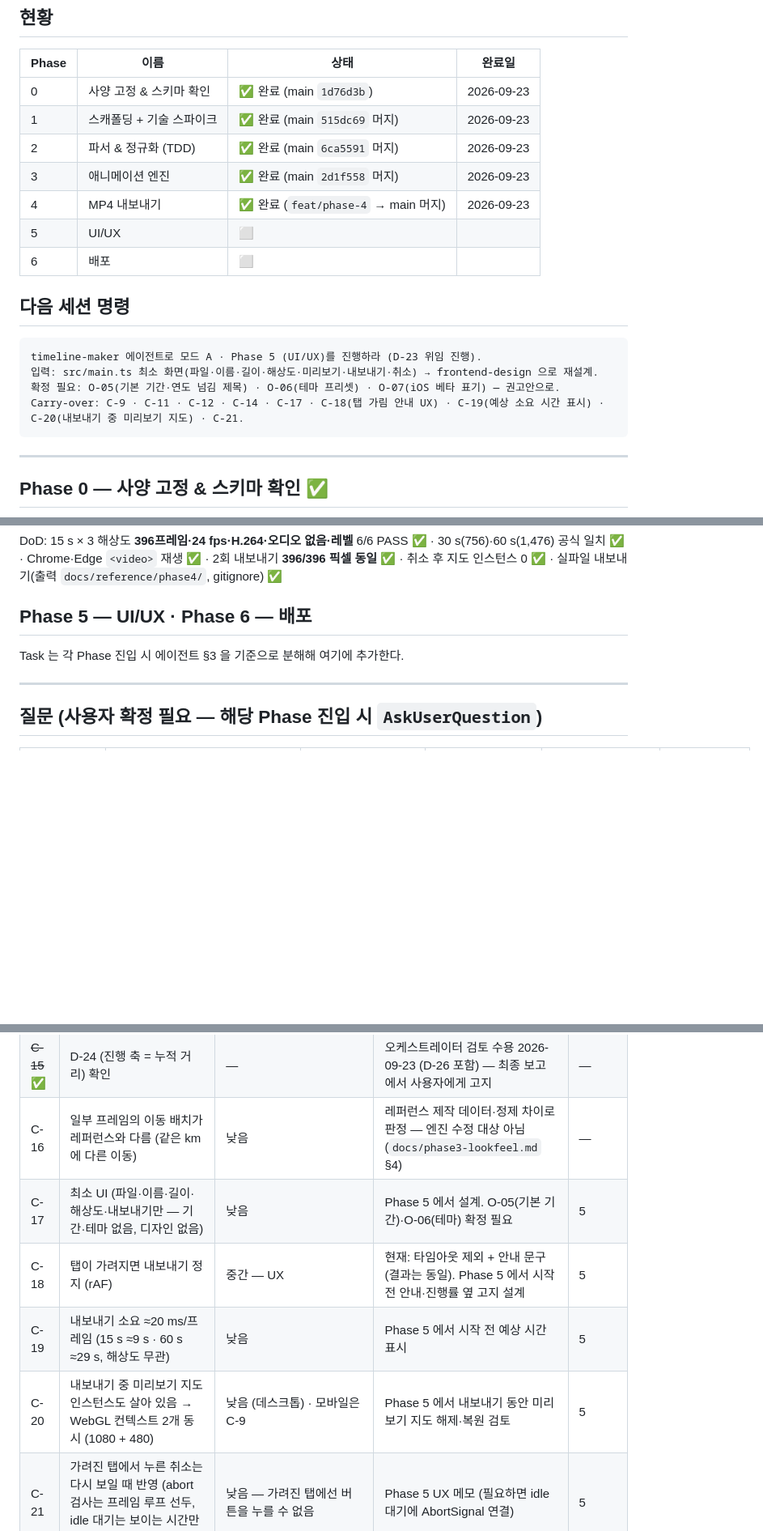
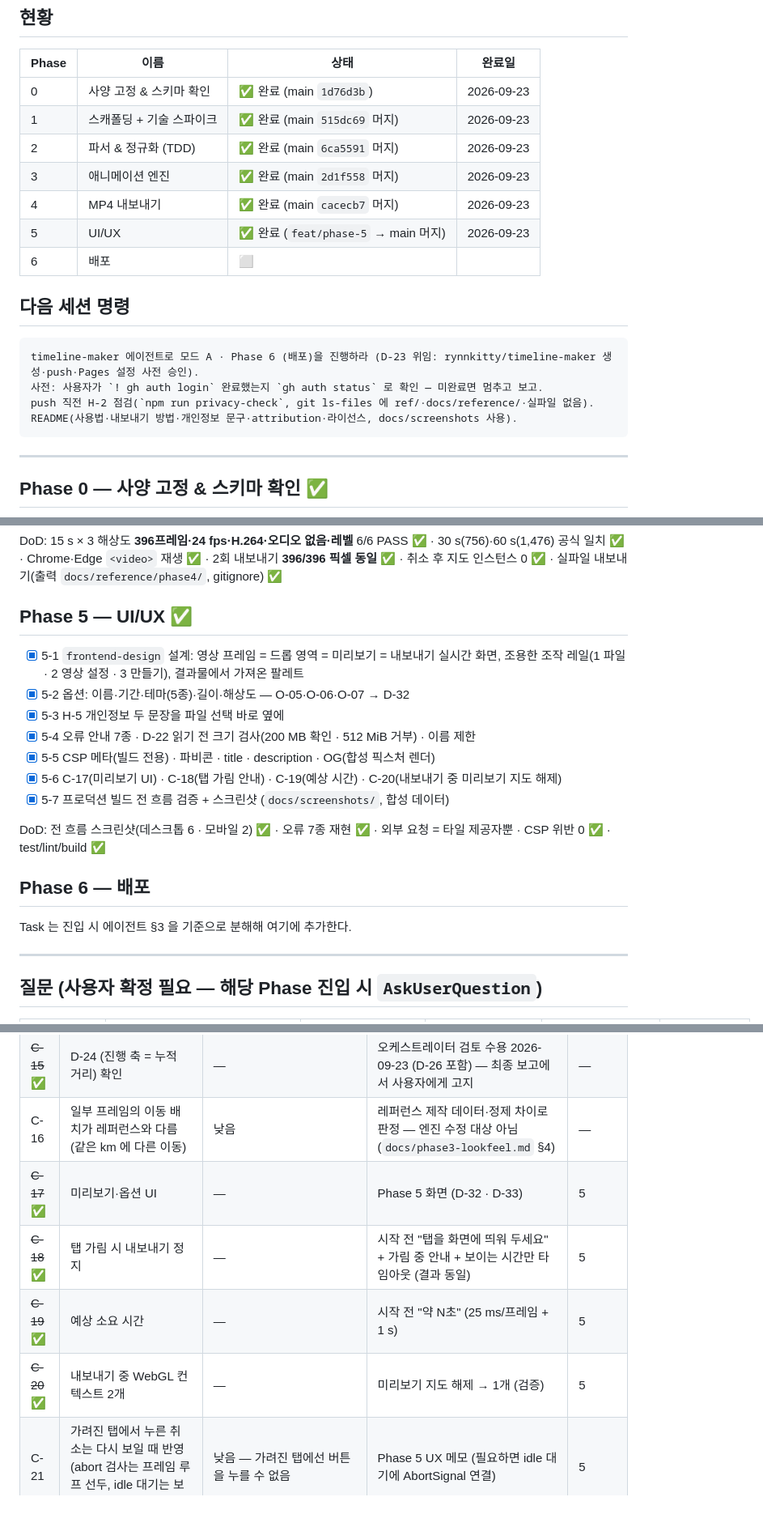
Before and after one commit to rynnkitty/timeline-maker, a Markdown page: docs/ROADMAP.md, 3 parts joined by grey strips. Shown at 81% size. Rendered like a GitHub page; blank space fills up the shorter version.

Commit message:
docs: Phase 5 — D-32/D-33, CSP & flow verification, ROADMAP
- CLAUDE.md v1.10: O-05/O-06/O-07 → D-32 (default period, year-range
  title, 5 theme presets, iOS beta note); D-33 (UI, input limits, CSP)
- browser-support §6: production-build flow, CSP 0 violations, request
  hosts, error notices, mobile width
- agent doc v1.7 (§7 CSP symptom), ROADMAP Phase 5 done, carry-over
  C-12/C-17..C-20 resolved

Co-Authored-By: Claude Opus 5.5 (1M context) <noreply@anthropic.com>

````diff
--- a/docs/ROADMAP.md
+++ b/docs/ROADMAP.md
@@ -11,17 +11,16 @@
 | 1 | 스캐폴딩 + 기술 스파이크 | ✅ 완료 (main `515dc69` 머지) | 2026-09-23 |
 | 2 | 파서 & 정규화 (TDD) | ✅ 완료 (main `6ca5591` 머지) | 2026-09-23 |
 | 3 | 애니메이션 엔진 | ✅ 완료 (main `2d1f558` 머지) | 2026-09-23 |
-| 4 | MP4 내보내기 | ✅ 완료 (`feat/phase-4` → main 머지) | 2026-09-23 |
-| 5 | UI/UX | ⬜ | |
+| 4 | MP4 내보내기 | ✅ 완료 (main `cacecb7` 머지) | 2026-09-23 |
+| 5 | UI/UX | ✅ 완료 (`feat/phase-5` → main 머지) | 2026-09-23 |
 | 6 | 배포 | ⬜ | |
 
 ## 다음 세션 명령
 
 ```
-timeline-maker 에이전트로 모드 A · Phase 5 (UI/UX)를 진행하라 (D-23 위임 진행).
-입력: src/main.ts 최소 화면(파일·이름·길이·해상도·미리보기·내보내기·취소) → frontend-design 으로 재설계.
-확정 필요: O-05(기본 기간·연도 넘김 제목) · O-06(테마 프리셋) · O-07(iOS 베타 표기) — 권고안으로.
-Carry-over: C-9 · C-11 · C-12 · C-14 · C-17 · C-18(탭 가림 안내 UX) · C-19(예상 소요 시간 표시) · C-20(내보내기 중 미리보기 지도) · C-21.
+timeline-maker 에이전트로 모드 A · Phase 6 (배포)을 진행하라 (D-23 위임: rynnkitty/timeline-maker 생성·push·Pages 설정 사전 승인).
+사전: 사용자가 `! gh auth login` 완료했는지 `gh auth status` 로 확인 — 미완료면 멈추고 보고.
+push 직전 H-2 점검(`npm run privacy-check`, git ls-files 에 ref/·docs/reference/·실파일 없음). README(사용법·내보내기 방법·개인정보 문구·attribution·라이선스, docs/screenshots 사용).
 ```
 
 ---
@@ -87,9 +86,21 @@ DoD: §2 체크리스트 전 항목 판정 ✅ (S5 라벨 서체만 🟡) · 실
 
 DoD: 15 s × 3 해상도 **396프레임·24 fps·H.264·오디오 없음·레벨** 6/6 PASS ✅ · 30 s(756)·60 s(1,476) 공식 일치 ✅ · Chrome·Edge `<video>` 재생 ✅ · 2회 내보내기 **396/396 픽셀 동일** ✅ · 취소 후 지도 인스턴스 0 ✅ · 실파일 내보내기(출력 `docs/reference/phase4/`, gitignore) ✅
 
-## Phase 5 — UI/UX · Phase 6 — 배포
+## Phase 5 — UI/UX ✅
 
-Task 는 각 Phase 진입 시 에이전트 §3 을 기준으로 분해해 여기에 추가한다.
+- [x] 5-1 `frontend-design` 설계: 영상 프레임 = 드롭 영역 = 미리보기 = 내보내기 실시간 화면, 조용한 조작 레일(1 파일 · 2 영상 설정 · 3 만들기), 결과물에서 가져온 팔레트
+- [x] 5-2 옵션: 이름·기간·테마(5종)·길이·해상도 — O-05·O-06·O-07 → D-32
+- [x] 5-3 H-5 개인정보 두 문장을 파일 선택 바로 옆에
+- [x] 5-4 오류 안내 7종 · D-22 읽기 전 크기 검사(200 MB 확인 · 512 MiB 거부) · 이름 제한
+- [x] 5-5 CSP 메타(빌드 전용) · 파비콘 · title · description · OG(합성 픽스처 렌더)
+- [x] 5-6 C-17(미리보기 UI) · C-18(탭 가림 안내) · C-19(예상 시간) · C-20(내보내기 중 미리보기 지도 해제)
+- [x] 5-7 프로덕션 빌드 전 흐름 검증 + 스크린샷 (`docs/screenshots/`, 합성 데이터)
+
+DoD: 전 흐름 스크린샷(데스크톱 6 · 모바일 2) ✅ · 오류 7종 재현 ✅ · 외부 요청 = 타일 제공자뿐 · CSP 위반 0 ✅ · test/lint/build ✅
+
+## Phase 6 — 배포
+
+Task 는 진입 시 에이전트 §3 을 기준으로 분해해 여기에 추가한다.
 
 ---
 
@@ -117,10 +128,10 @@ Task 는 각 Phase 진입 시 에이전트 §3 을 기준으로 분해해 여기
 | C-14 | iOS 경로는 여전히 합성 픽스처로만 검증 (C-1 과 동일 위험) | 높음 | O-07 (Phase 5) | 5 |
 | ~~C-15~~ ✅ | D-24 (진행 축 = 누적 거리) 확인 | — | 오케스트레이터 검토 수용 2026-09-23 (D-26 포함) — 최종 보고에서 사용자에게 고지 | — |
 | C-16 | 일부 프레임의 이동 배치가 레퍼런스와 다름 (같은 km 에 다른 이동) | 낮음 | 레퍼런스 제작 데이터·정제 차이로 판정 — 엔진 수정 대상 아님 (`docs/phase3-lookfeel.md` §4) | — |
-| C-17 | 최소 UI (파일·이름·길이·해상도·내보내기만 — 기간·테마 없음, 디자인 없음) | 낮음 | Phase 5 에서 설계. O-05(기본 기간)·O-06(테마) 확정 필요 | 5 |
-| C-18 | 탭이 가려지면 내보내기 정지 (rAF) | 중간 — UX | 현재: 타임아웃 제외 + 안내 문구 (결과는 동일). Phase 5 에서 시작 전 안내·진행률 옆 고지 설계 | 5 |
-| C-19 | 내보내기 소요 ≈20 ms/프레임 (15 s ≈9 s · 60 s ≈29 s, 해상도 무관) | 낮음 | Phase 5 에서 시작 전 예상 시간 표시 | 5 |
-| C-20 | 내보내기 중 미리보기 지도 인스턴스도 살아 있음 → WebGL 컨텍스트 2개 동시 (1080 + 480) | 낮음 (데스크톱) · 모바일은 C-9 | Phase 5 에서 내보내기 동안 미리보기 지도 해제·복원 검토 | 5 |
+| ~~C-17~~ ✅ | 미리보기·옵션 UI | — | Phase 5 화면 (D-32 · D-33) | 5 |
+| ~~C-18~~ ✅ | 탭 가림 시 내보내기 정지 | — | 시작 전 "탭을 화면에 띄워 두세요" + 가림 중 안내 + 보이는 시간만 타임아웃 (결과 동일) | 5 |
+| ~~C-19~~ ✅ | 예상 소요 시간 | — | 시작 전 "약 N초" (25 ms/프레임 + 1 s) | 5 |
+| ~~C-20~~ ✅ | 내보내기 중 WebGL 컨텍스트 2개 | — | 미리보기 지도 해제 → 1개 (검증) | 5 |
 | C-21 | 가려진 탭에서 누른 취소는 다시 보일 때 반영 (abort 검사는 프레임 루프 선두, idle 대기는 보이는 시간만 셈) | 낮음 — 가려진 탭에선 버튼을 누를 수 없음 | Phase 5 UX 메모 (필요하면 idle 대기에 AbortSignal 연결) | 5 |
 | ~~C-5~~ ✅ | Phase 0 산출물 미커밋 | — | main `1d76d3b` 로 커밋 (2026-09-23) | 1 |
 | C-7 | 라벨 서체 굵기·크기·점 표기가 레퍼런스(래스터 추정)와 약간 다름 | 낮음 | 라벨 배율 k 1.35 · 대문자 경계 조정 적용(D-27). 잔여는 수용 — 필요 시 Phase 5 이후 | 5+ |
````
Also changed, not shown: other parts of docs/ROADMAP.md (+2 -1 lines), docs/browser-support.md (+17 -0 lines).
